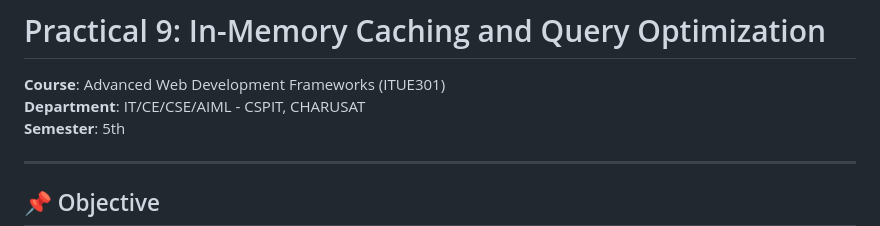
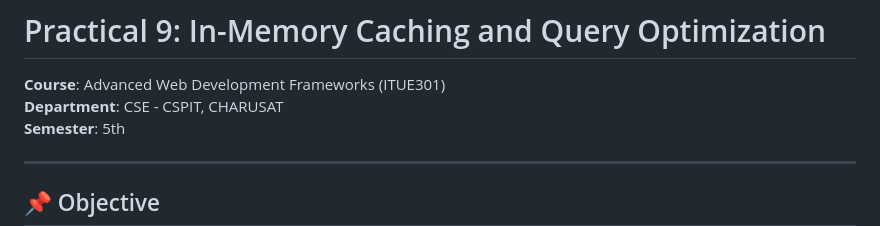
Before and after one commit to cs-cspit/d25cs112-awdf_p9, a Markdown page: README.md, the part around the change. Rendered like a GitHub page.

Commit message:
Practical 9 done...

```diff
--- a/README.md
+++ b/README.md
@@ -1,7 +1,7 @@
 # Practical 9: In-Memory Caching and Query Optimization
 
 **Course**: Advanced Web Development Frameworks (ITUE301)
-**Department**: IT/CE/CSE/AIML - CSPIT, CHARUSAT
+**Department**: CSE - CSPIT, CHARUSAT
 **Semester**: 5th
 
 ---
```
